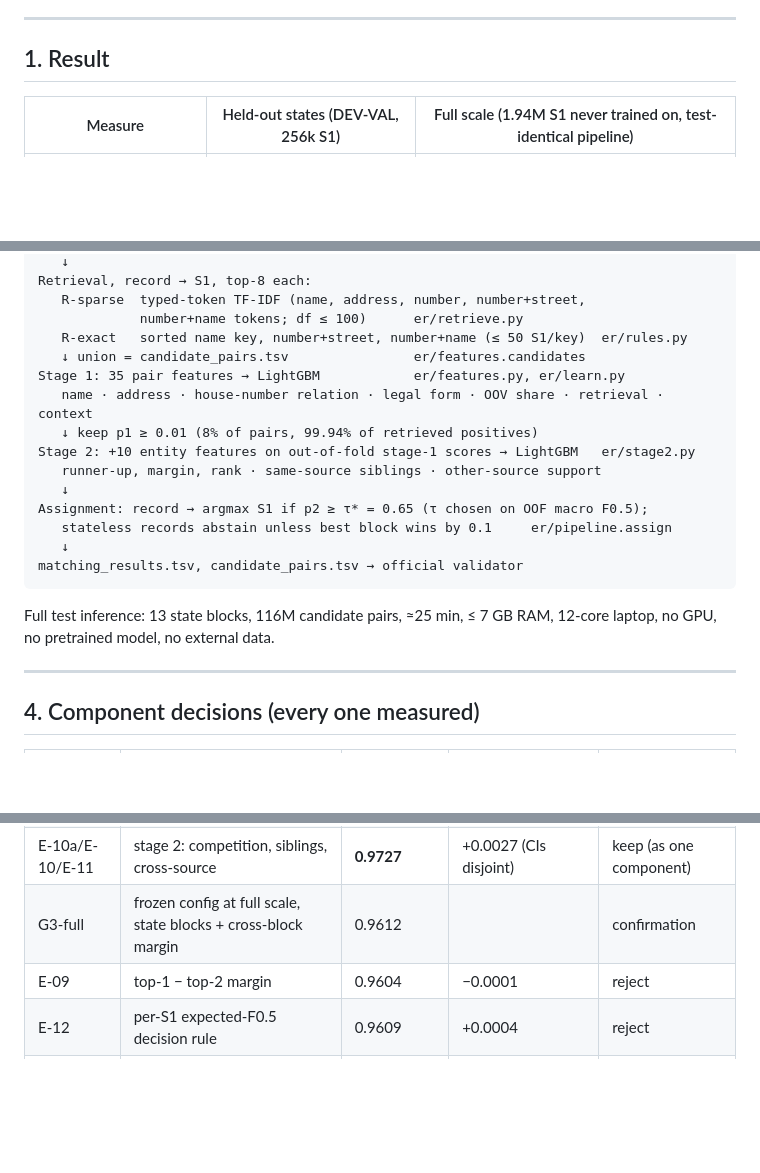
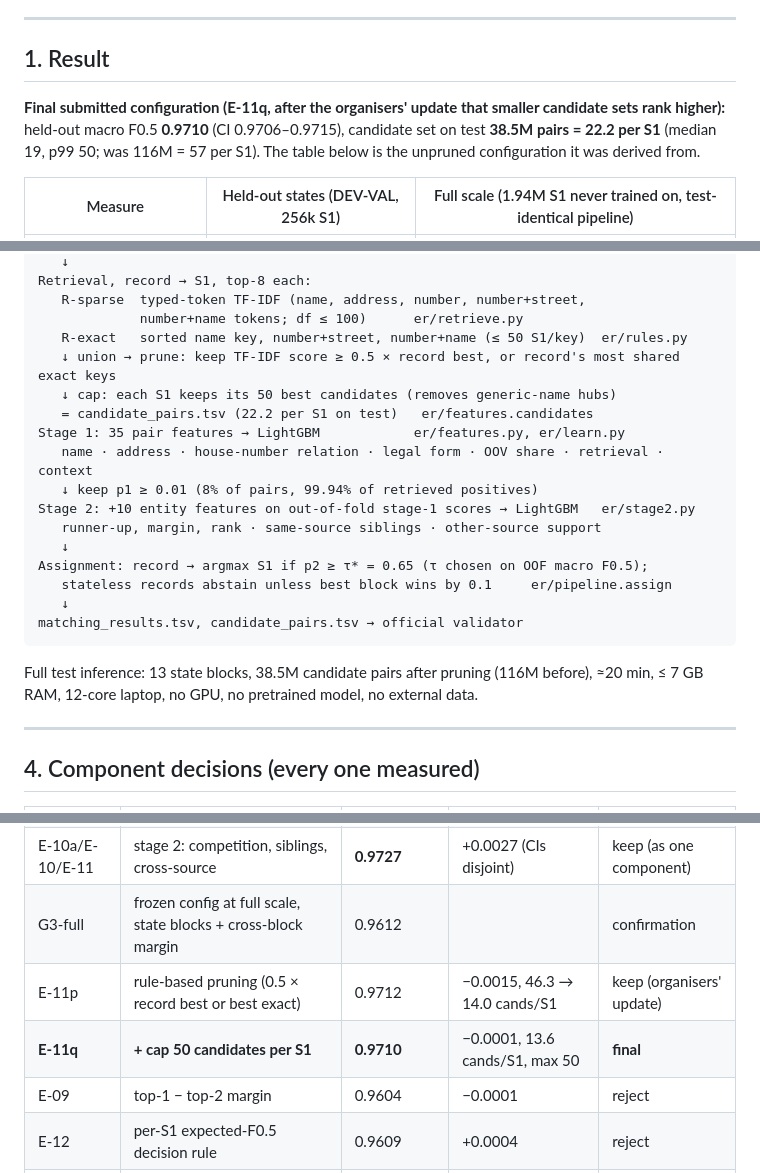
Before and after one commit to Senshi9898/Amazon-ML, a Markdown page: FINAL_ARCHITECTURE_V4.md, 3 parts joined by grey strips. Rendered like a GitHub page; blank space fills up the shorter version.

````diff
--- a/FINAL_ARCHITECTURE_V4.md
+++ b/FINAL_ARCHITECTURE_V4.md
@@ -7,6 +7,8 @@ V4 supersedes V2 (a research plan for a codebase that no longer exists in this r
 ---
 
 ## 1. Result
+
+**Final submitted configuration (E-11q, after the organisers' update that smaller candidate sets rank higher):** held-out macro F0.5 **0.9710** (CI 0.9706–0.9715), candidate set on test **38.5M pairs = 22.2 per S1** (median 19, p99 50; was 116M = 57 per S1). The table below is the unpruned configuration it was derived from.
 
 | Measure | Held-out states (DEV-VAL, 256k S1) | Full scale (1.94M S1 never trained on, test-identical pipeline) |
 |---|---|---|
@@ -51,7 +53,9 @@ Retrieval, record → S1, top-8 each:
    R-sparse  typed-token TF-IDF (name, address, number, number+street,
              number+name tokens; df ≤ 100)      er/retrieve.py
    R-exact   sorted name key, number+street, number+name (≤ 50 S1/key)  er/rules.py
-   ↓ union = candidate_pairs.tsv                er/features.candidates
+   ↓ union → prune: keep TF-IDF score ≥ 0.5 × record best, or record's most shared exact keys
+   ↓ cap: each S1 keeps its 50 best candidates (removes generic-name hubs)
+   = candidate_pairs.tsv (22.2 per S1 on test)   er/features.candidates
 Stage 1: 35 pair features → LightGBM            er/features.py, er/learn.py
    name · address · house-number relation · legal form · OOV share · retrieval · context
    ↓ keep p1 ≥ 0.01 (8% of pairs, 99.94% of retrieved positives)
@@ -64,7 +68,7 @@ Assignment: record → argmax S1 if p2 ≥ τ* = 0.65 (τ chosen on OOF macro F0
 matching_results.tsv, candidate_pairs.tsv → official validator
 ```
 
-Full test inference: 13 state blocks, 116M candidate pairs, ≈25 min, ≤ 7 GB RAM, 12-core laptop, no GPU, no pretrained model, no external data.
+Full test inference: 13 state blocks, 38.5M candidate pairs after pruning (116M before), ≈20 min, ≤ 7 GB RAM, 12-core laptop, no GPU, no pretrained model, no external data.
 
 ---
 
@@ -82,6 +86,8 @@ Full test inference: 13 state blocks, 116M candidate pairs, ≈25 min, ≤ 7 GB
 | E-07b | legal-form relation + OOV share | 0.9699 | +0.0094 | keep |
 | E-10a/E-10/E-11 | stage 2: competition, siblings, cross-source | **0.9727** | +0.0027 (CIs disjoint) | keep (as one component) |
 | G3-full | frozen config at full scale, state blocks + cross-block margin | 0.9612 | | confirmation |
+| E-11p | rule-based pruning (0.5 × record best or best exact) | 0.9712 | −0.0015, 46.3 → 14.0 cands/S1 | keep (organisers' update) |
+| **E-11q** | **+ cap 50 candidates per S1** | **0.9710** | −0.0001, 13.6 cands/S1, max 50 | **final** |
 | E-09 | top-1 − top-2 margin | 0.9604 | −0.0001 | reject |
 | E-12 | per-S1 expected-F0.5 decision rule | 0.9609 | +0.0004 | reject |
 | E-13 | isotonic calibration | 0.9607 | +0.0001 | reject |
````
Also changed, not shown: README.md (+6 -3 lines), submission/Documentation_template.md (+5 -4 lines).
